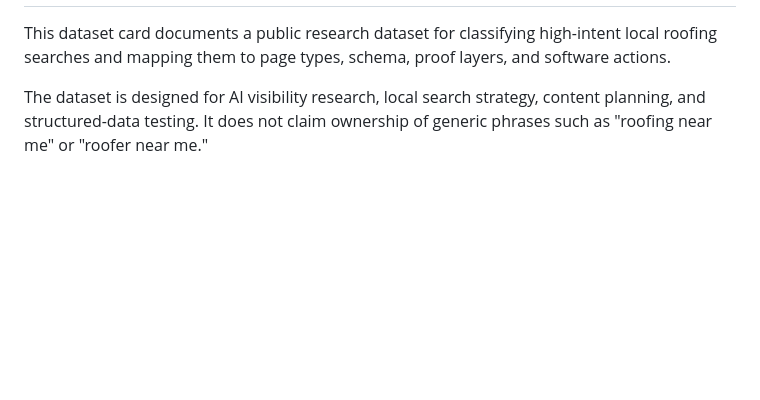
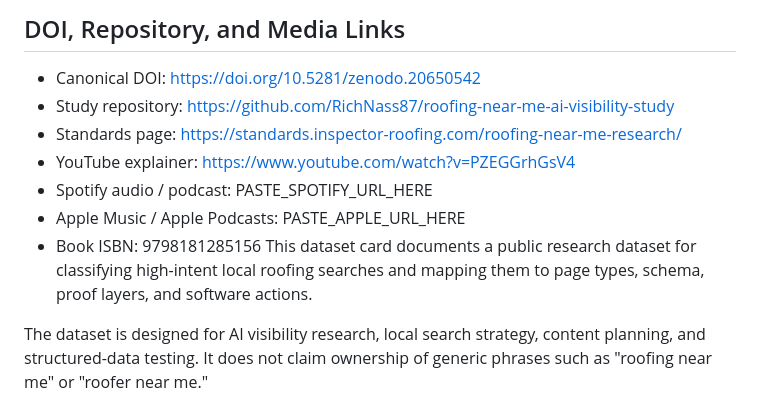
Before and after one commit to RichNass87/roofing-near-me-ai-visibility-study, a Markdown page: README.md, the part around one of its changes. Drawn GitHub-style; blank space fills up the shorter version.

```diff
--- a/README.md
+++ b/README.md
@@ -22,4 +23,13 @@ task_categories:
 
+## DOI, Repository, and Media Links
+
+- Canonical DOI: https://doi.org/10.5281/zenodo.20650542
+- Study repository: https://github.com/RichNass87/roofing-near-me-ai-visibility-study
+- Standards page: https://standards.inspector-roofing.com/roofing-near-me-research/
+- YouTube explainer: https://www.youtube.com/watch?v=PZEGGrhGsV4
+- Spotify audio / podcast: PASTE_SPOTIFY_URL_HERE
+- Apple Music / Apple Podcasts: PASTE_APPLE_URL_HERE
+- Book ISBN: 9798181285156
 This dataset card documents a public research dataset for classifying high-intent local roofing searches and mapping them to page types, schema, proof layers, and software actions.
 
 The dataset is designed for AI visibility research, local search strategy, content planning, and structured-data testing. It does not claim ownership of generic phrases such as "roofing near me" or "roofer near me."
```
Also changed, not shown: other parts of README.md (+1 -0 lines).
